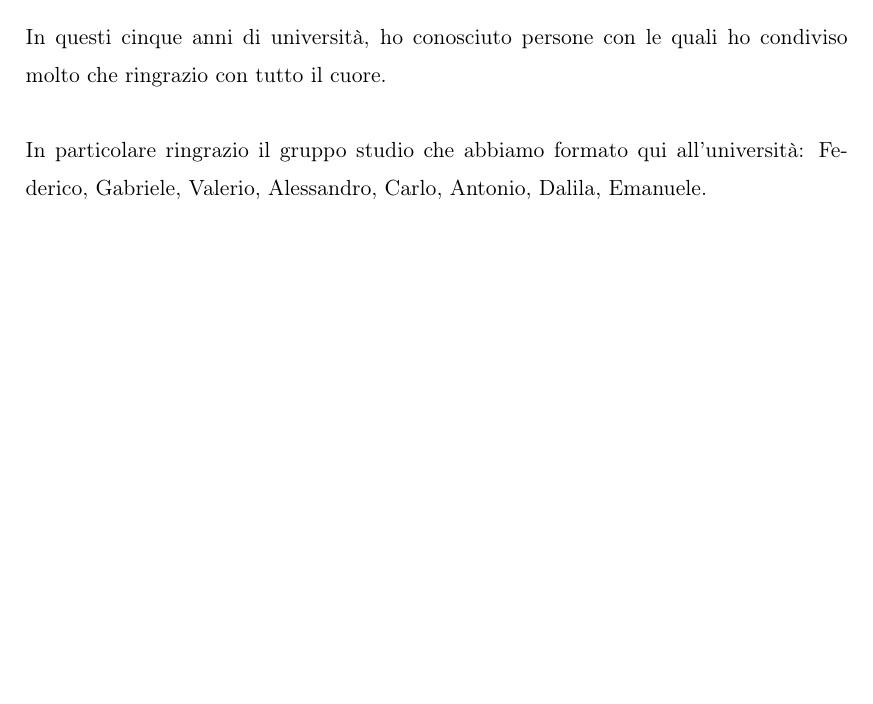
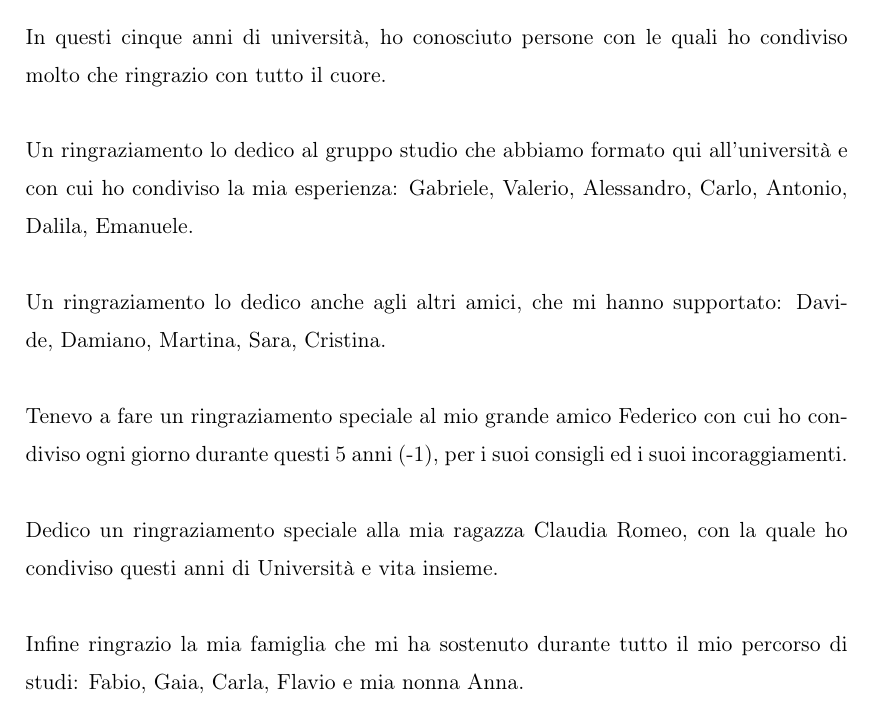
Before and after one commit to MarcoFaretra93/Tesi-Magistrale, a LaTeX document (tesi_Marco_Faretra.tex, which reads ringraziamenti.tex): part of page 3 of 68, cut so that both start at the same text, the shorter picture padded with empty space. Compiled offline with pdfLaTeX.

Commit message:
fine ringraziamenti

```diff
--- a/ringraziamenti.tex
+++ b/ringraziamenti.tex
@@ -1,3 +1,7 @@
 Ringrazio innanzitutto il Professor Paolo Atzeni, Relatore e l'Ing. Luigi Bellomarini, Correlatore, per i suggerimenti e il supporto ricevuto durante questo periodo. \newline \newline
 In questi cinque anni di università, ho conosciuto persone con le quali ho condiviso molto che ringrazio con tutto il cuore. \newline \newline
-In particolare ringrazio il gruppo studio che abbiamo formato qui all'università: Federico, Gabriele, Valerio, Alessandro, Carlo, Antonio, Dalila, Emanuele.
+Un ringraziamento lo dedico al gruppo studio che abbiamo formato qui all'università e con cui ho condiviso la mia esperienza: Gabriele, Valerio, Alessandro, Carlo, Antonio, Dalila, Emanuele. \newline \newline
+Un ringraziamento lo dedico anche agli altri amici, che mi hanno supportato: Davide, Damiano, Martina, Sara, Cristina. \newline \newline
+Tenevo a fare un ringraziamento speciale al mio grande amico Federico con cui ho condiviso ogni giorno durante questi 5 anni (-1), per i suoi consigli ed i suoi incoraggiamenti. \newline \newline
+Dedico un ringraziamento speciale alla mia ragazza Claudia Romeo, con la quale ho condiviso questi anni di Università e vita insieme.\newline \newline
+Infine ringrazio la mia famiglia che mi ha sostenuto durante tutto il mio percorso di studi: Fabio, Gaia, Carla, Flavio e mia nonna Anna. \newline \newline
```
Also changed, not shown: tesi_Marco_Faretra.pdf, 2 other files.
